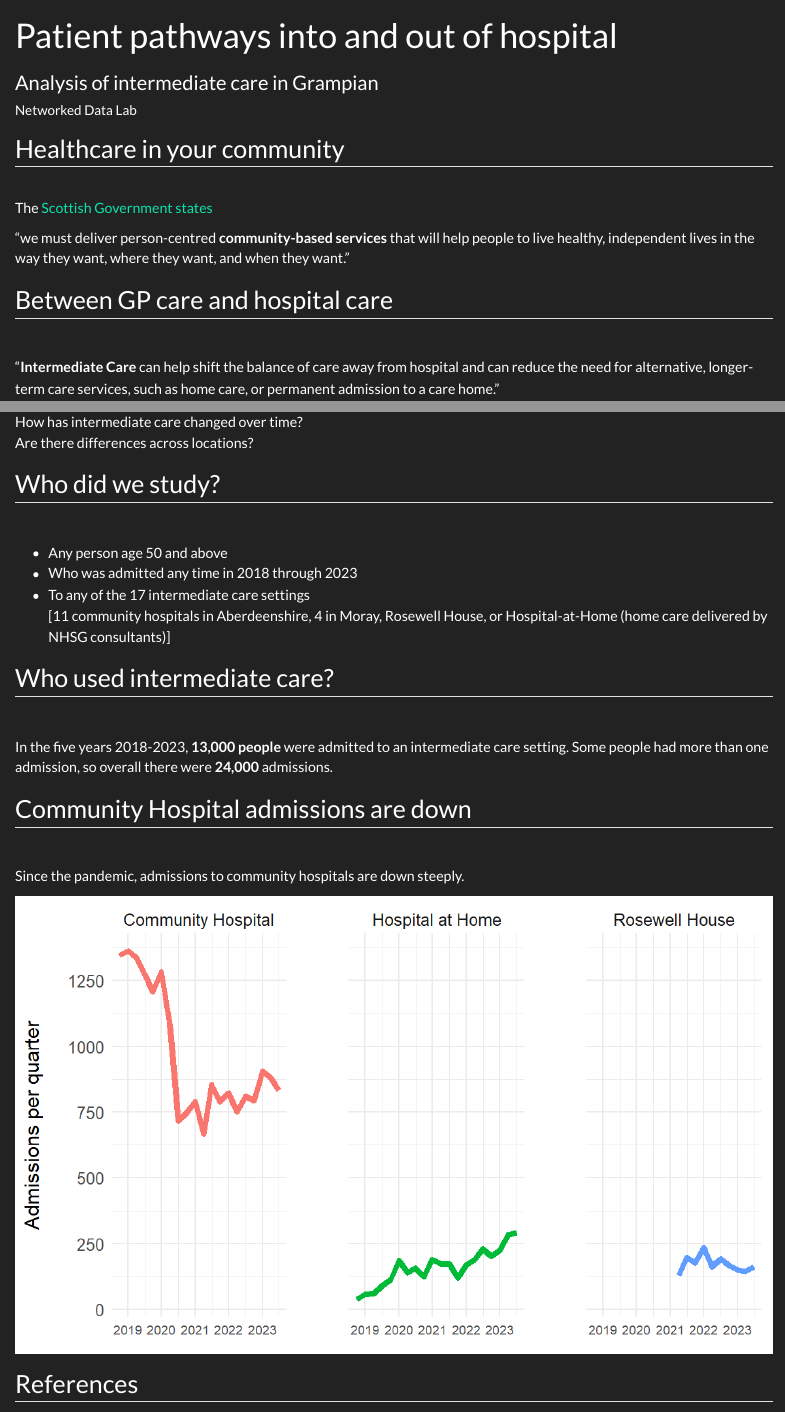
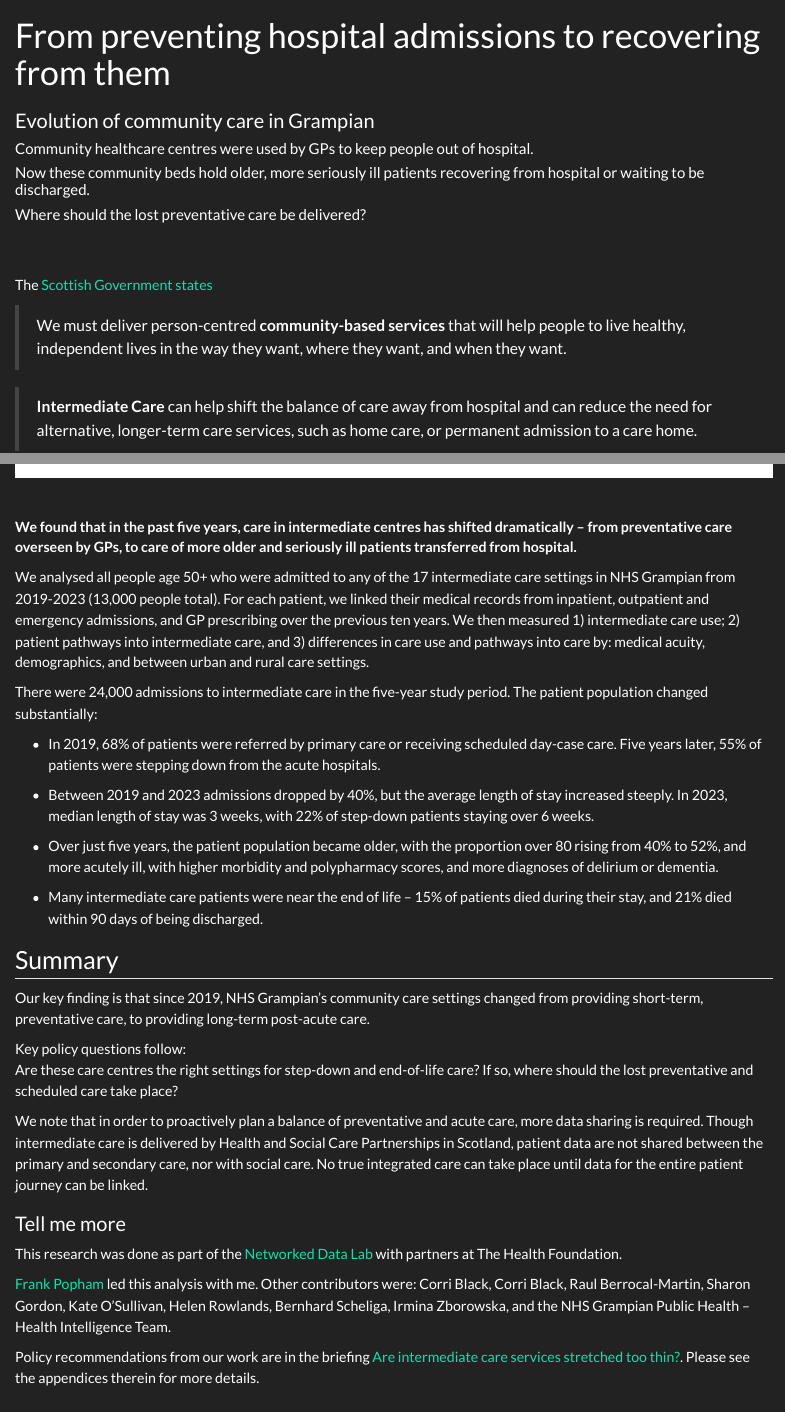
Before and after one commit to JessButler/JessButler.github.io, a Quarto document (posts/intermediate_care/index.qmd): the page in a window 1100 px wide, from its top, and a second part further down, joined at a grey line. Rendered offline with R 4.5, knitr and Pandoc in place of Quarto, with nearby package versions; both versions are drawn in the output format of the newer one.

Commit message:
int care

````diff
--- a/posts/intermediate_care/index.qmd
+++ b/posts/intermediate_care/index.qmd
@@ -1,22 +1,25 @@
 ---
-title: "Patient pathways into and out of hospital"
-subtitle: "Analysis of intermediate care in Grampian"
-format: revealjs
-author: "Networked Data Lab"
+title: "From preventing hospital admissions to recovering from them"
+subtitle: "Evolution of community care in Grampian"
 ---
 
 ```{r setup, include=FALSE}
 knitr::opts_chunk$set(echo = FALSE)
 ```
 
-## Healthcare in your community
+#### Community healthcare centres were used by GPs to keep people out of hospital.
 
+#### Now these community beds hold older, more seriously ill patients recovering from hospital or waiting to be discharged.
+
+#### Where should the lost preventative care be delivered?
+
+<br>
 <br>
 The [Scottish Government states](https://www.gov.scot/publications/maximising-recovery-promoting-independence-intermediate-care-framework-scotland/)
 
-“we must deliver person-centred **community-based services** that will help people to live healthy, independent lives in the way they want, where they want, and when they want."
+>We must deliver person-centred **community-based services** that will help people to live healthy, independent lives in the way they want, where they want, and when they want.
 
-## Between GP care and hospital care
+>**Intermediate Care** can help shift the balance of care away from hospital and can reduce the need for alternative, longer-term care services, such as home care, or permanent admission to a care home.
+
 <br>
 
-"**Intermediate Care** can help shift the balance of care away from hospital and can reduce the need for alternative, longer-term care services, such as home care, or permanent admission to a care home."
@@ -43,24 +45,33 @@ What are the medical needs of the patients?
-How has intermediate care changed over time?
-Are there differences across locations?
+**We found that in the past five years, care in intermediate centres has shifted dramatically – from preventative care overseen by GPs, to care of more older and seriously ill patients transferred from hospital.**
 
-## Who did we study?
-<br>
+We analysed all people age 50+ who were admitted to any of the 17 intermediate care settings in NHS Grampian from 2019-2023 (13,000 people total). For each patient, we linked their medical records from inpatient, outpatient and emergency admissions, and GP prescribing over the previous ten years. We then measured 1) intermediate care use; 2) patient pathways into intermediate care, and 3) differences in care use and pathways into care by: medical acuity, demographics, and between urban and rural care settings.
 
-- Any person age 50 and above
-- Who was admitted any time in 2018 through 2023
-- To any of the 17 intermediate care settings
-[11 community hospitals in Aberdeenshire, 4 in Moray, Rosewell House, or Hospital-at-Home (home care delivered by NHSG consultants)]
+There were 24,000 admissions to intermediate care in the five-year study period. The patient population changed substantially:
 
-## Who used intermediate care?
-<br>
+- In 2019, 68% of patients were referred by primary care or receiving scheduled day-case care. Five years later, 55% of patients were stepping down from the acute hospitals.
 
-In the five years 2018-2023, **13,000 people** were admitted to an intermediate care setting. Some people had more than one admission, so overall there were **24,000** admissions.
+- Between 2019 and 2023 admissions dropped by 40%, but the average length of stay increased steeply. In 2023, median length of stay was 3 weeks, with 22% of step-down patients staying over 6 weeks.
 
-## Community Hospital admissions are down
-<br>
+- Over just five years, the patient population became older, with the proportion over 80 rising from 40% to 52%, and more acutely ill, with higher morbidity and polypharmacy scores, and more diagnoses of delirium or dementia.
 
-Since the pandemic, admissions to community hospitals are down steeply.
+- Many intermediate care patients were near the end of life – 15% of patients died during their stay, and 21% died within 90 days of being discharged.
 
-![](admissions_per_quarter.png)
+## Summary
 
-## References
+Our key finding is that since 2019, NHS Grampian’s community care settings changed from providing short-term, preventative care, to providing long-term post-acute care.
+
+Key policy questions follow:
+Are these care centres the right settings for step-down and end-of-life care? If so, where should the lost preventative and scheduled care take place?
+
+We note that in order to proactively plan a balance of preventative and acute care, more data sharing is required. Though intermediate care is delivered by Health and Social Care Partnerships in Scotland, patient data are not shared between the primary and secondary care, nor with social care. No true integrated care can take place until data for the entire patient journey can be linked.
+
+
+
+### Tell me more
+
+This research was done as part of the [Networked Data Lab](https://www.health.org.uk/reports-and-analysis/briefings/are-intermediate-care-services-stretched-too-thin) with partners at The Health Foundation.
+
+[Frank Popham](https://www.frankpopham.com/) led this analysis with me. Other contributors were: Corri Black, Corri Black, Raul Berrocal-Martin, Sharon Gordon, Kate O'Sullivan, Helen Rowlands, Bernhard Scheliga, Irmina Zborowska, and the NHS Grampian Public Health
+– Health Intelligence Team.
+
+Policy recommendations from our work are in the briefing [Are intermediate care services stretched too thin?](https://www.health.org.uk/reports-and-analysis/briefings/are-intermediate-care-services-stretched-too-thin). Please see the appendices therein for more details.
````
Also changed, not shown: index.qmd (+1 -4 lines), docs/listings.json, docs/search.json, posts/intermediate_care/index.qmd (25 more changed lines), 12 other files.
